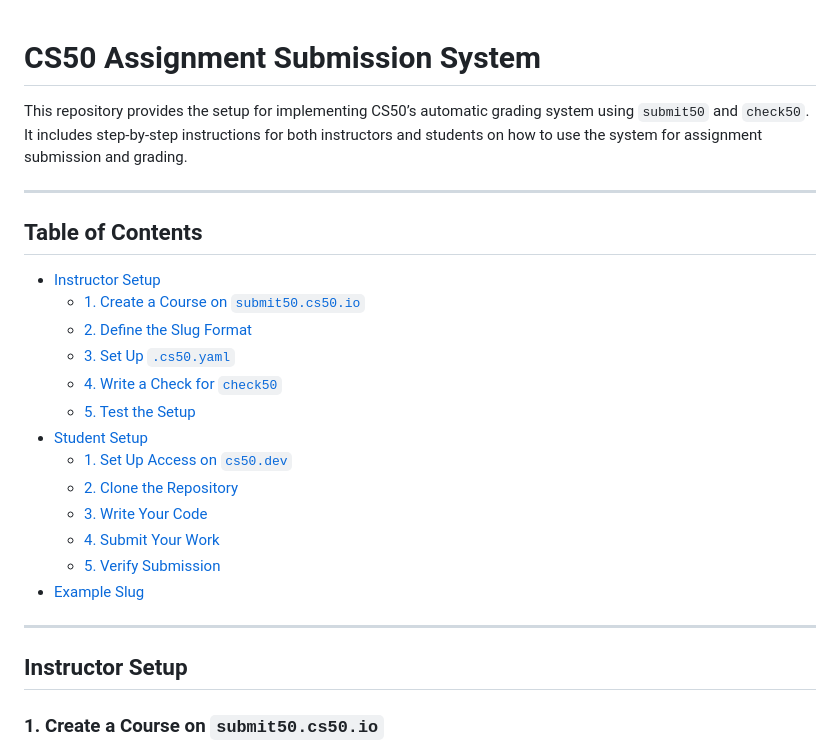
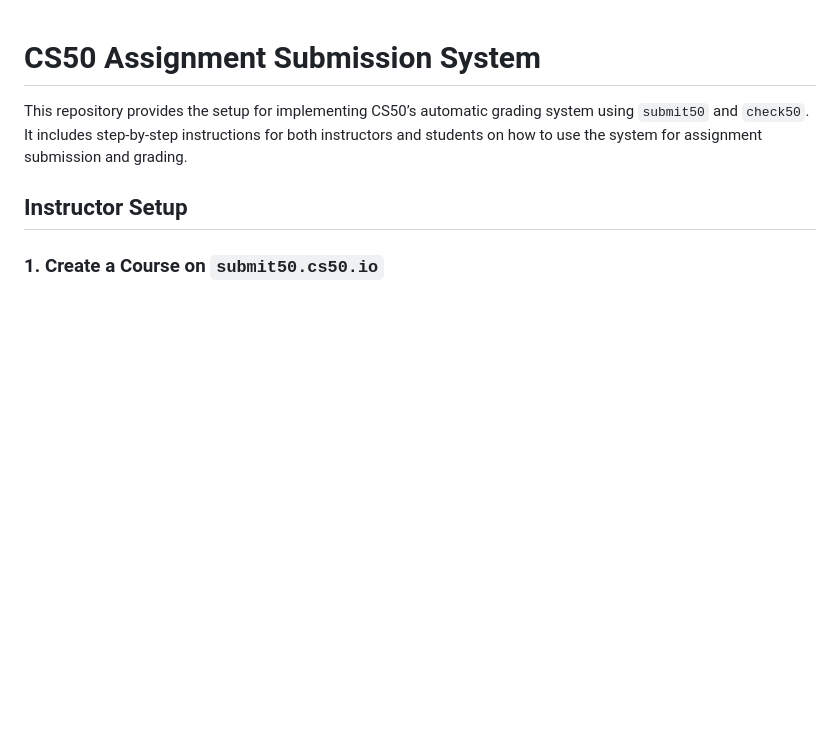
Before and after one commit to saadkarim754/cfp_checks, a Markdown page: README.md, the part around the change. Drawn GitHub-style; blank space fills up the shorter version.

```diff
--- a/README.md
+++ b/README.md
@@ -2,25 +2,6 @@
 
 This repository provides the setup for implementing CS50’s automatic grading system using `submit50` and `check50`. It includes step-by-step instructions for both instructors and students on how to use the system for assignment submission and grading.
 
----
-
-## Table of Contents
-
-- [Instructor Setup](#instructor-setup)
-  - [1. Create a Course on `submit50.cs50.io`](#1-create-a-course-on-submit50cs50io)
-  - [2. Define the Slug Format](#2-define-the-slug-format)
-  - [3. Set Up `.cs50.yaml`](#3-set-up-cs50yaml)
-  - [4. Write a Check for `check50`](#4-write-a-check-for-check50)
-  - [5. Test the Setup](#5-test-the-setup)
-- [Student Setup](#student-setup)
-  - [1. Set Up Access on `cs50.dev`](#1-set-up-access-on-cs50dev)
-  - [2. Clone the Repository](#2-clone-the-repository)
-  - [3. Write Your Code](#3-write-your-code)
-  - [4. Submit Your Work](#4-submit-your-work)
-  - [5. Verify Submission](#5-verify-submission)
-- [Example Slug](#example-slug)
-
----
 
 ## Instructor Setup
 
```
